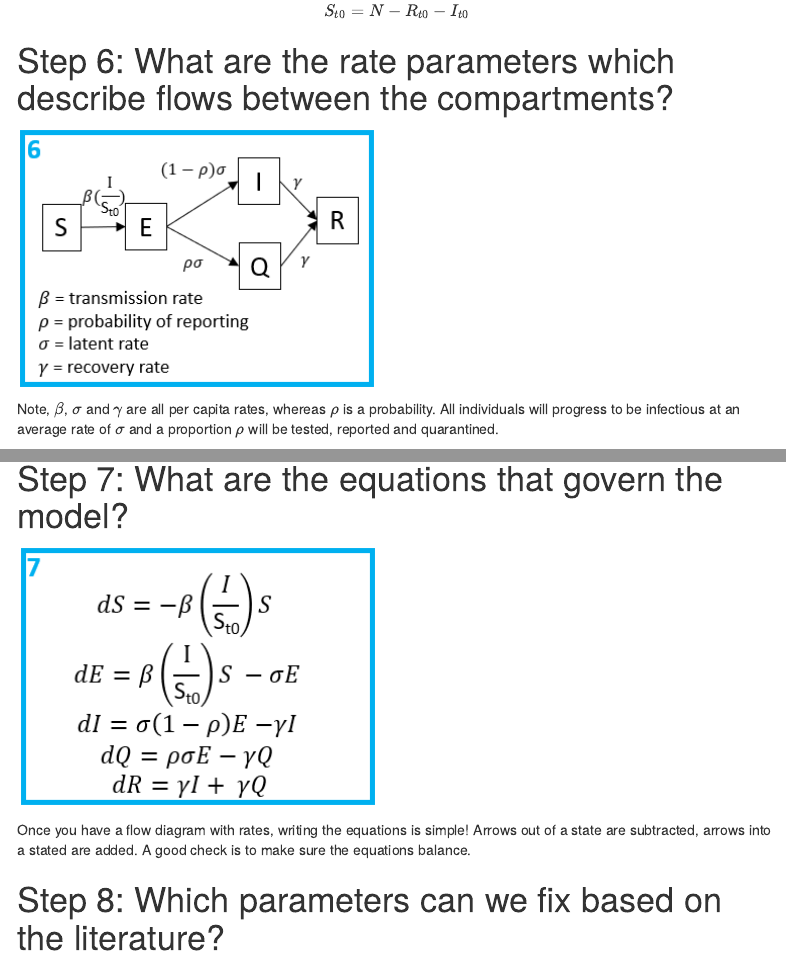
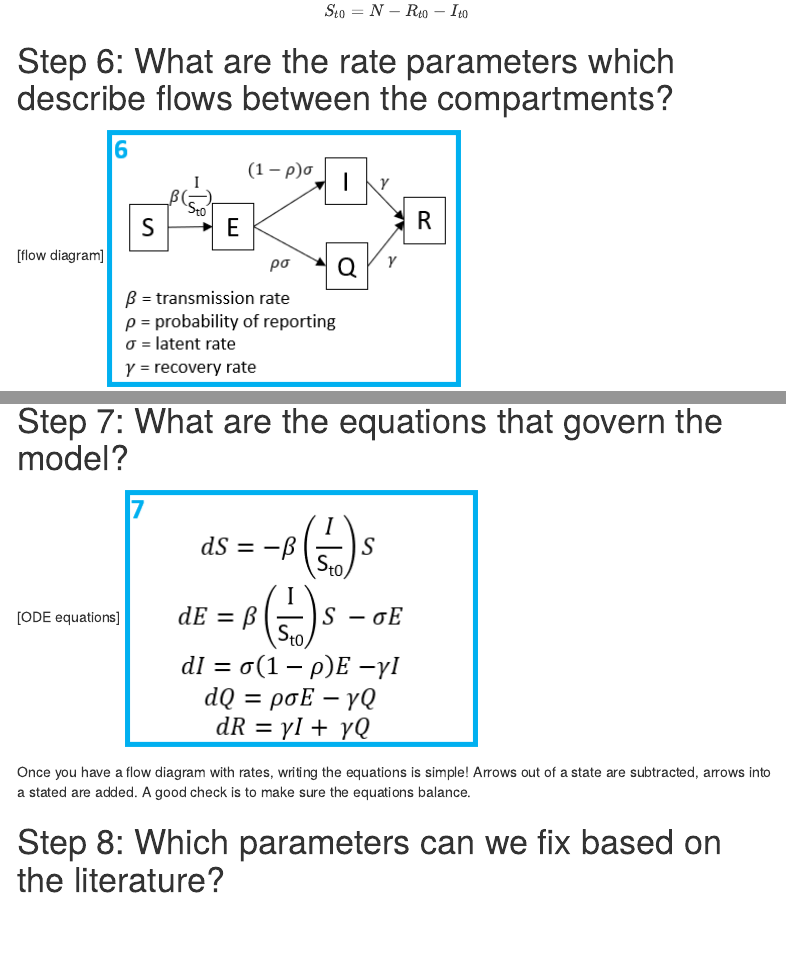
Before and after one commit to ImperialCollegeLondon/ReCoDE_IDMS, an R Markdown document (tutorials/chapter_1.Rmd): the page in a window 1100 px wide, from 3860 px down, and a second part further down, joined at a grey line. The pictures show the output file tutorials/chapter_1.html that the author committed with the source, opened offline; menus at the side of the page are left out.

Commit message:
Update image pathways

```diff
--- a/tutorials/chapter_1.Rmd
+++ b/tutorials/chapter_1.Rmd
@@ -137,7 +137,9 @@ Finally, $$S_{t0} = N - R_{t0} - I_{t0}$$
 
 # Step 6: What are the rate parameters which describe flows between the compartments?
 
-![](images/SEIQR comp model.png)
+
+![flow diagram]<img src="images/SEIQR comp model.png">
+
 
 Note, $\beta$, $\sigma$ and $\gamma$ are all per capita rates, whereas $\rho$ is a probability. All individuals will progress to be infectious at an average rate of $\sigma$ and a proportion $\rho$ will be tested, reported and quarantined.
 
@@ -146,7 +148,8 @@ Note, $\beta$, $\sigma$ and $\gamma$ are all per capita rates, whereas $\rho$ is
 
 # Step 7: What are the equations that govern the model?
 
-![](images/ODE equations.png)
+![ODE equations]<img src="images/ODE equations.png">
+
 
 Once you have a flow diagram with rates, writing the equations is simple! Arrows out of a state are subtracted, arrows into a stated are added. A good check is to make sure the equations balance.
 
```
Also changed, not shown: tutorials/chapter_3.Rmd (+3 -1 lines), tutorials/chapter_1.html, tutorials/chapter_1.md, tutorials/chapter_1_files/figure-html/rho-prior-1.png, tutorials/chapter_1.Rmd (2 more changed lines).
